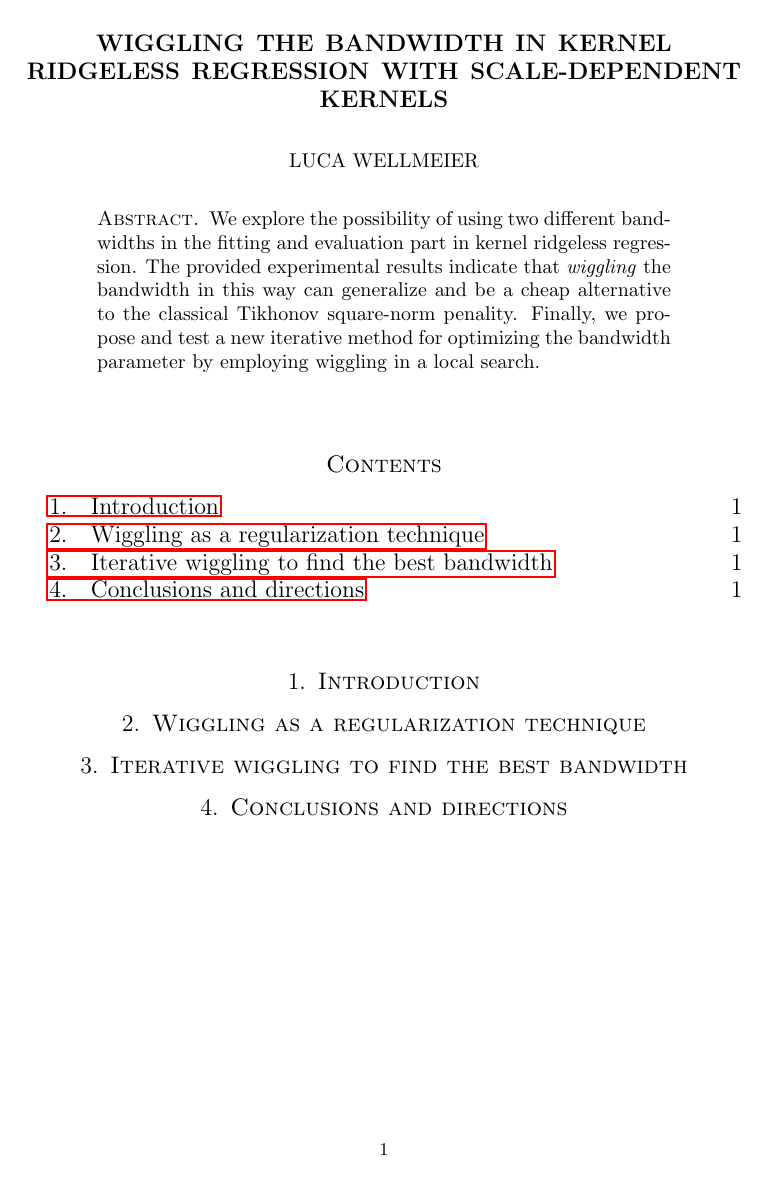
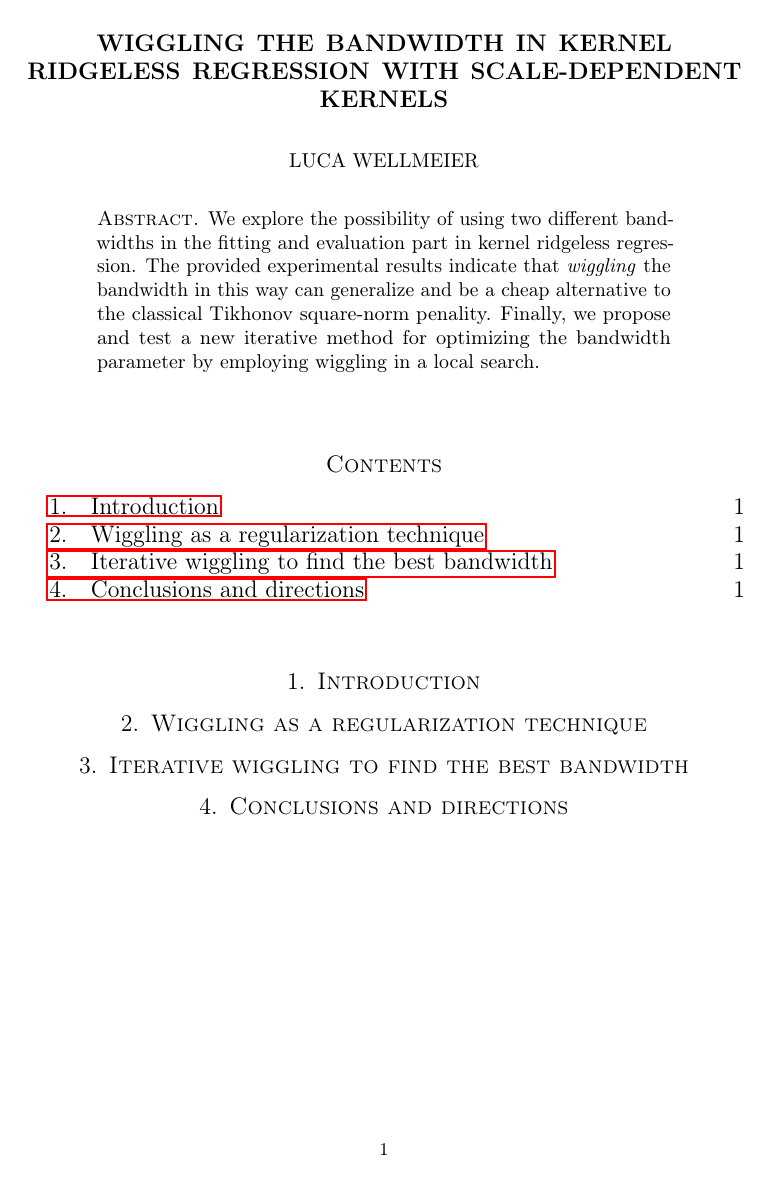
Before and after one commit to lucawellmeier/wiggle-bandwidth, a LaTeX paper (paper.tex): the whole page. Compiled offline with pdfLaTeX.

Commit message:
add basic latex packages

```diff
--- a/paper.tex
+++ b/paper.tex
@@ -1,6 +1,10 @@
 \documentclass[12pt]{amsart}
 
+\usepackage[utf8]{inputenc}
+\usepackage[T1]{fontenc}
 \usepackage{hyperref}
+\usepackage[nopatch=eqnum]{microtype}
+
 
 \title{Wiggling the bandwidth in kernel ridgeless regression
     with scale-dependent kernels}
```
